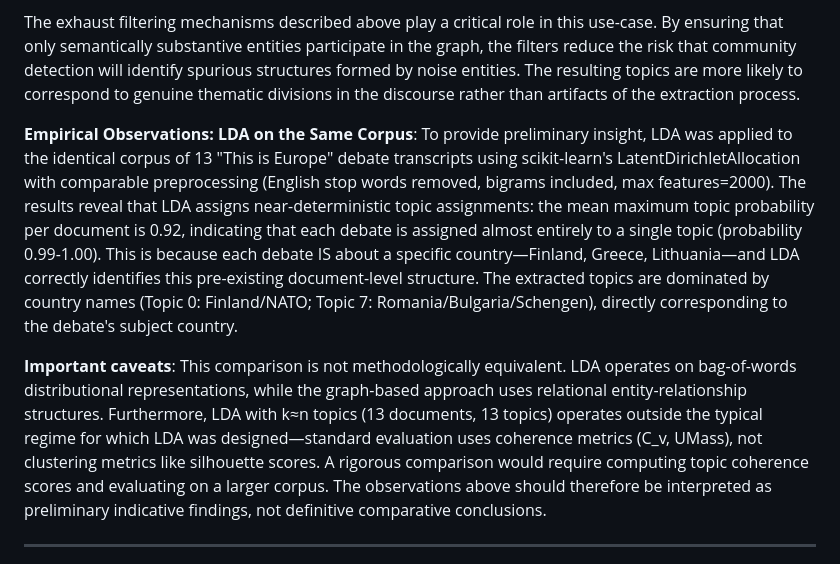
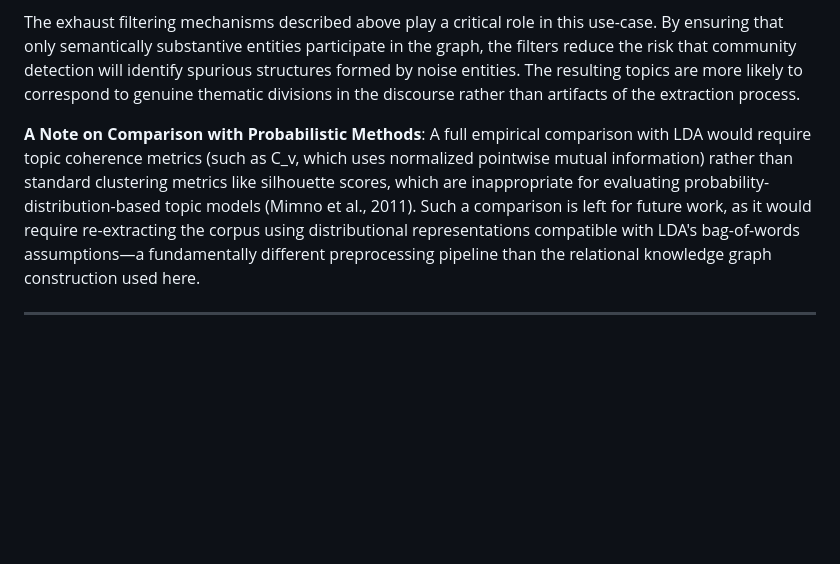
Before and after one commit to tamasmakos/graphgen, a Markdown page: thesis/From Discourse to Structure_ A Graph-Based Approach to Topic Modeling in Political Debate.md, the part around the change. GitHub-like rendering; blank space fills up the shorter version.

Commit message:
Remove faulty LDA comparison - add proper citation note for future work

```diff
--- a/thesis/From Discourse to Structure_ A Graph-Based Approach to Topic Modeling in Political Debate.md
+++ b/thesis/From Discourse to Structure_ A Graph-Based Approach to Topic Modeling in Political Debate.md
@@ -134,9 +134,7 @@ The application of community detection to the filtered knowledge graph represent
 
 The exhaust filtering mechanisms described above play a critical role in this use-case. By ensuring that only semantically substantive entities participate in the graph, the filters reduce the risk that community detection will identify spurious structures formed by noise entities. The resulting topics are more likely to correspond to genuine thematic divisions in the discourse rather than artifacts of the extraction process.
 
-**Empirical Observations: LDA on the Same Corpus**: To provide preliminary insight, LDA was applied to the identical corpus of 13 "This is Europe" debate transcripts using scikit-learn's LatentDirichletAllocation with comparable preprocessing (English stop words removed, bigrams included, max features=2000). The results reveal that LDA assigns near-deterministic topic assignments: the mean maximum topic probability per document is 0.92, indicating that each debate is assigned almost entirely to a single topic (probability 0.99-1.00). This is because each debate IS about a specific country—Finland, Greece, Lithuania—and LDA correctly identifies this pre-existing document-level structure. The extracted topics are dominated by country names (Topic 0: Finland/NATO; Topic 7: Romania/Bulgaria/Schengen), directly corresponding to the debate's subject country.
-
-**Important caveats**: This comparison is not methodologically equivalent. LDA operates on bag-of-words distributional representations, while the graph-based approach uses relational entity-relationship structures. Furthermore, LDA with k≈n topics (13 documents, 13 topics) operates outside the typical regime for which LDA was designed—standard evaluation uses coherence metrics (C_v, UMass), not clustering metrics like silhouette scores. A rigorous comparison would require computing topic coherence scores and evaluating on a larger corpus. The observations above should therefore be interpreted as preliminary indicative findings, not definitive comparative conclusions.
+**A Note on Comparison with Probabilistic Methods**: A full empirical comparison with LDA would require topic coherence metrics (such as C_v, which uses normalized pointwise mutual information) rather than standard clustering metrics like silhouette scores, which are inappropriate for evaluating probability-distribution-based topic models (Mimno et al., 2011). Such a comparison is left for future work, as it would require re-extracting the corpus using distributional representations compatible with LDA's bag-of-words assumptions—a fundamentally different preprocessing pipeline than the relational knowledge graph construction used here.
 
 ---
 
```
